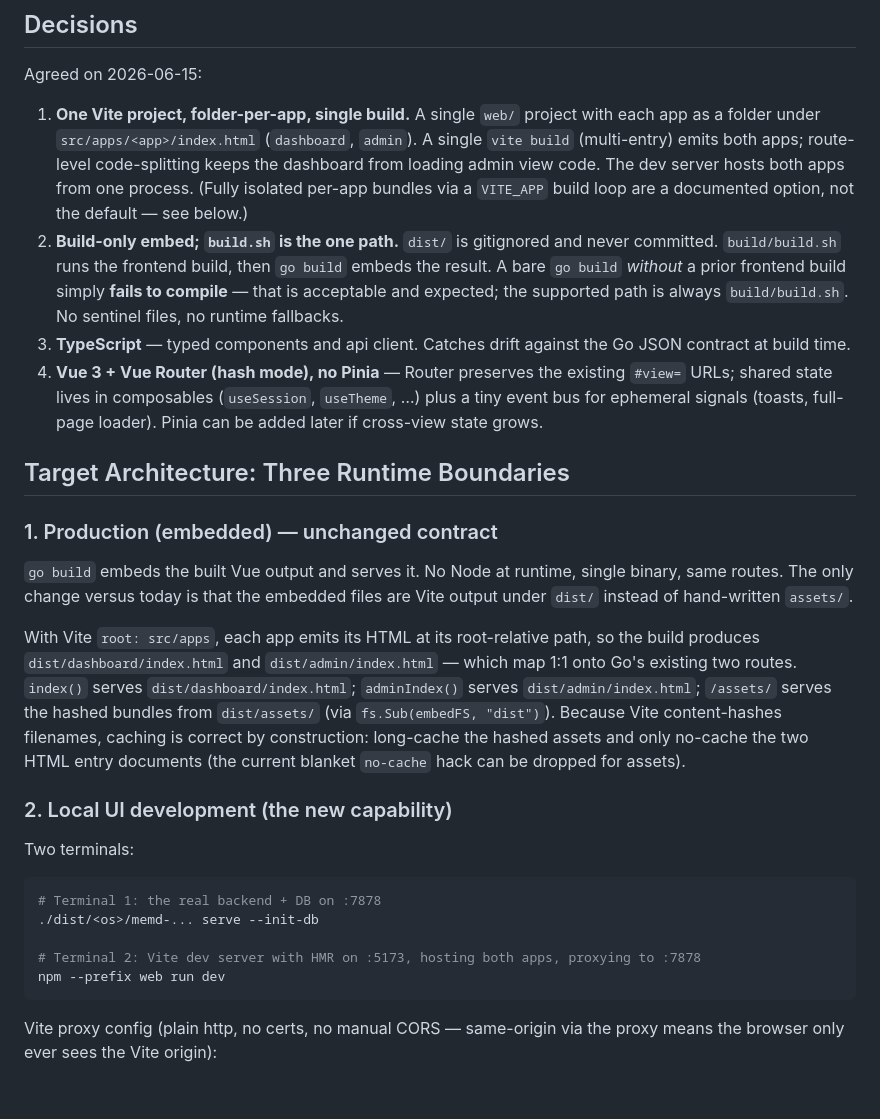
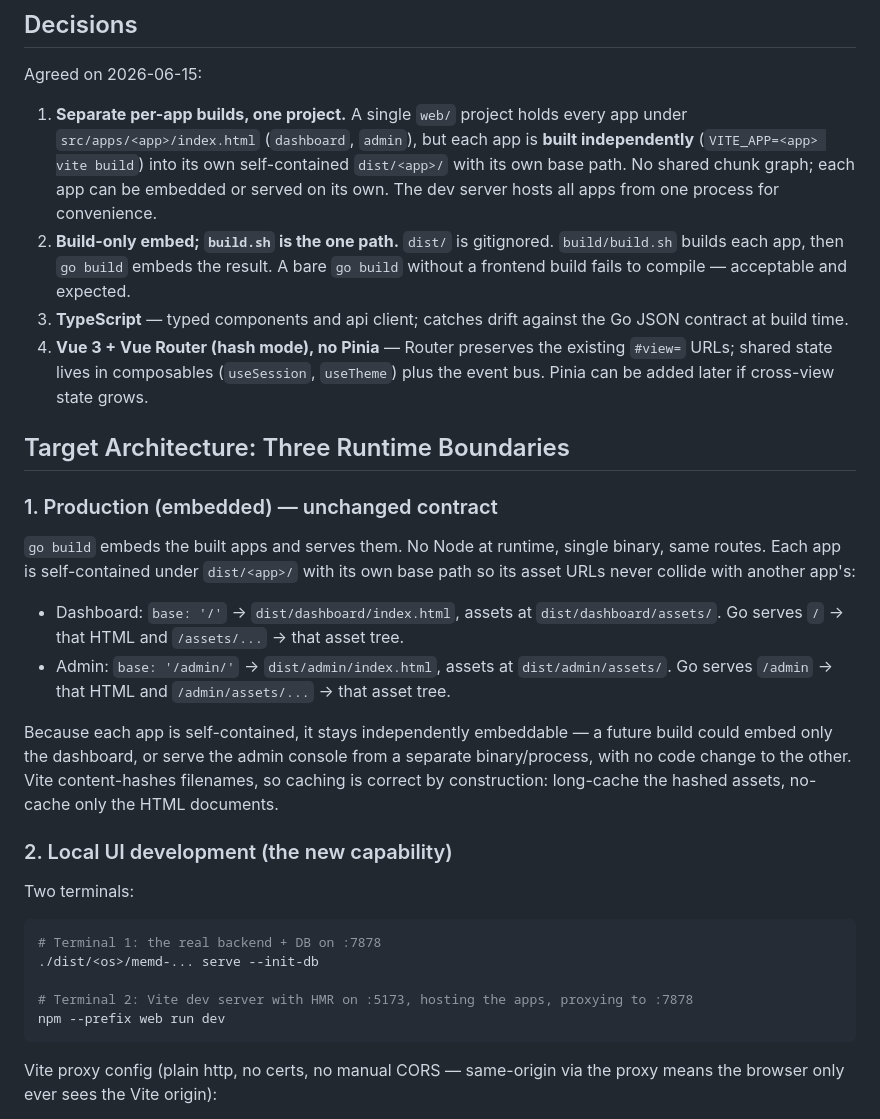
Before and after one commit to sudiptadeb/memd, a Markdown page: docs/plans/2026-06-15-vue-spa-migration-plan.md, the part around one of its changes. Rendered like a GitHub page; blank space fills up the shorter version.

````diff
--- a/docs/plans/2026-06-15-vue-spa-migration-plan.md
+++ b/docs/plans/2026-06-15-vue-spa-migration-plan.md
@@ -57,41 +78,40 @@ cache validator).
 
 Agreed on 2026-06-15:
 
-1. **One Vite project, folder-per-app, single build.** A single `web/` project
-   with each app as a folder under `src/apps/<app>/index.html` (`dashboard`,
-   `admin`). A single `vite build` (multi-entry) emits both apps; route-level
-   code-splitting keeps the dashboard from loading admin view code. The dev
-   server hosts both apps from one process. (Fully isolated per-app bundles via a
-   `VITE_APP` build loop are a documented option, not the default — see below.)
-2. **Build-only embed; `build.sh` is the one path.** `dist/` is gitignored and
-   never committed. `build/build.sh` runs the frontend build, then `go build`
-   embeds the result. A bare `go build` *without* a prior frontend build simply
-   **fails to compile** — that is acceptable and expected; the supported path is
-   always `build/build.sh`. No sentinel files, no runtime fallbacks.
-3. **TypeScript** — typed components and api client. Catches drift against the Go
+1. **Separate per-app builds, one project.** A single `web/` project holds every
+   app under `src/apps/<app>/index.html` (`dashboard`, `admin`), but each app is
+   **built independently** (`VITE_APP=<app> vite build`) into its own
+   self-contained `dist/<app>/` with its own base path. No shared chunk graph;
+   each app can be embedded or served on its own. The dev server hosts all apps
+   from one process for convenience.
+2. **Build-only embed; `build.sh` is the one path.** `dist/` is gitignored.
+   `build/build.sh` builds each app, then `go build` embeds the result. A bare
+   `go build` without a frontend build fails to compile — acceptable and
+   expected.
+3. **TypeScript** — typed components and api client; catches drift against the Go
    JSON contract at build time.
 4. **Vue 3 + Vue Router (hash mode), no Pinia** — Router preserves the existing
-   `#view=` URLs; shared state lives in composables (`useSession`, `useTheme`,
-   …) plus a tiny event bus for ephemeral signals (toasts, full-page loader).
-   Pinia can be added later if cross-view state grows.
+   `#view=` URLs; shared state lives in composables (`useSession`, `useTheme`)
+   plus the event bus. Pinia can be added later if cross-view state grows.
 
 ## Target Architecture: Three Runtime Boundaries
 
 ### 1. Production (embedded) — unchanged contract
 
-`go build` embeds the built Vue output and serves it. No Node at runtime, single
-binary, same routes. The only change versus today is that the embedded files are
-Vite output under `dist/` instead of hand-written `assets/`.
+`go build` embeds the built apps and serves them. No Node at runtime, single
+binary, same routes. Each app is self-contained under `dist/<app>/` with its own
+base path so its asset URLs never collide with another app's:
 
-With Vite `root: src/apps`, each app emits its HTML at its root-relative path, so
-the build produces `dist/dashboard/index.html` and `dist/admin/index.html` —
-which map 1:1 onto Go's existing two routes. `index()` serves
-`dist/dashboard/index.html`; `adminIndex()` serves `dist/admin/index.html`;
-`/assets/` serves the hashed bundles from `dist/assets/` (via
-`fs.Sub(embedFS, "dist")`). Because Vite content-hashes filenames, caching is
-correct by construction: long-cache the hashed assets and only no-cache the two
-HTML entry documents (the current blanket `no-cache` hack can be dropped for
-assets).
+- Dashboard: `base: '/'` → `dist/dashboard/index.html`, assets at `dist/dashboard/assets/`.
+  Go serves `/` → that HTML and `/assets/...` → that asset tree.
+- Admin: `base: '/admin/'` → `dist/admin/index.html`, assets at `dist/admin/assets/`.
+  Go serves `/admin` → that HTML and `/admin/assets/...` → that asset tree.
+
+Because each app is self-contained, it stays independently embeddable — a future
+build could embed only the dashboard, or serve the admin console from a separate
+binary/process, with no code change to the other. Vite content-hashes filenames,
+so caching is correct by construction: long-cache the hashed assets, no-cache
+only the HTML documents.
 
 ### 2. Local UI development (the new capability)
 
@@ -101,7 +121,7 @@ Two terminals:
 # Terminal 1: the real backend + DB on :7878
 ./dist/<os>/memd-... serve --init-db
 
-# Terminal 2: Vite dev server with HMR on :5173, hosting both apps, proxying to :7878
+# Terminal 2: Vite dev server with HMR on :5173, hosting the apps, proxying to :7878
 npm --prefix web run dev
 ```
 
````
Also changed, not shown: other parts of docs/plans/2026-06-15-vue-spa-migration-plan.md (+88 -71 lines).
